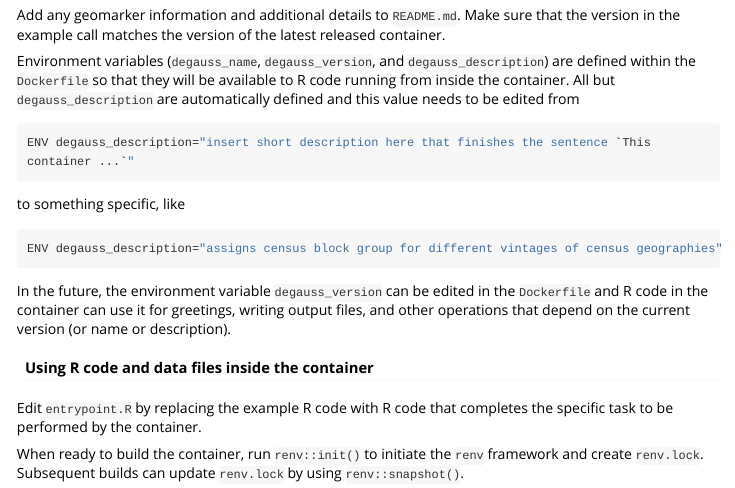
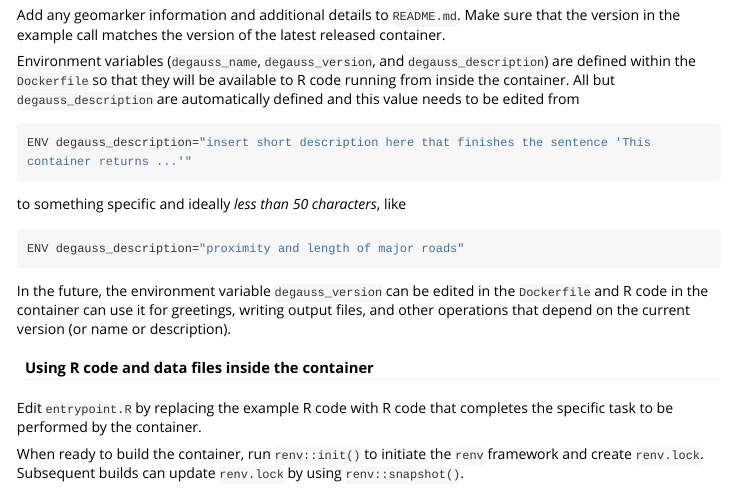
Before and after one commit to degauss-org/dht, an R Markdown document (vignettes/developing-degauss.Rmd): the page in a window 1100 px wide, from 560 px down. Rendered offline with R 4.5, knitr and Pandoc, with nearby package versions; long lines of code are wrapped.

Commit message:
better define degauss metadata description field

````diff
--- a/vignettes/developing-degauss.Rmd
+++ b/vignettes/developing-degauss.Rmd
@@ -40,13 +40,13 @@ Add any geomarker information and additional details to `README.md`. Make sure t
 Environment variables (`degauss_name`, `degauss_version`, and `degauss_description`) are defined within the `Dockerfile` so that they will be available to R code running from inside the container. All but `degauss_description` are automatically defined and this value needs to be edited from
 
 ```sh
-ENV degauss_description="insert short description here that finishes the sentence `This container ...`"
+ENV degauss_description="insert short description here that finishes the sentence 'This container returns ...'"
 ```
 
-to something specific, like
+to something specific and ideally *less than 50 characters*, like
 
 ```sh
-ENV degauss_description="assigns census block group for different vintages of census geographies"
+ENV degauss_description="proximity and length of major roads"
 ```
 
 In the future, the environment variable `degauss_version` can be edited in the `Dockerfile` and R code in the container can use it for greetings, writing output files, and other operations that depend on the current version (or name or description).
````
Also changed, not shown: 2 other files.
